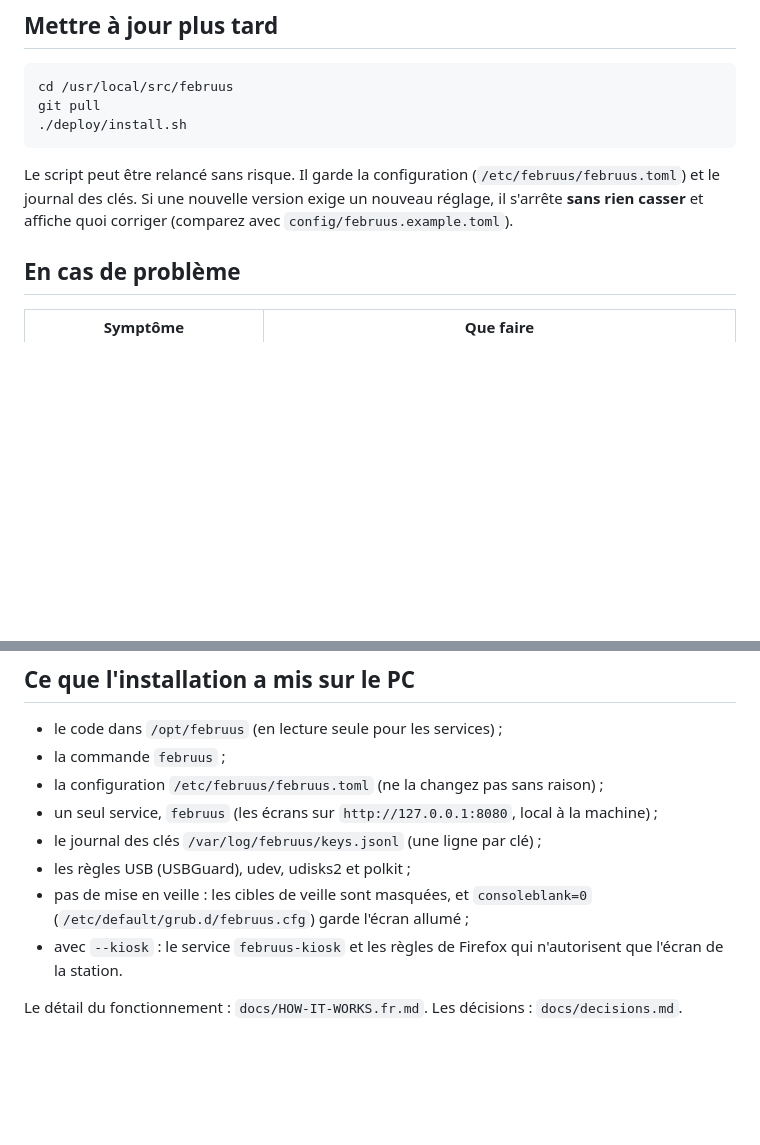
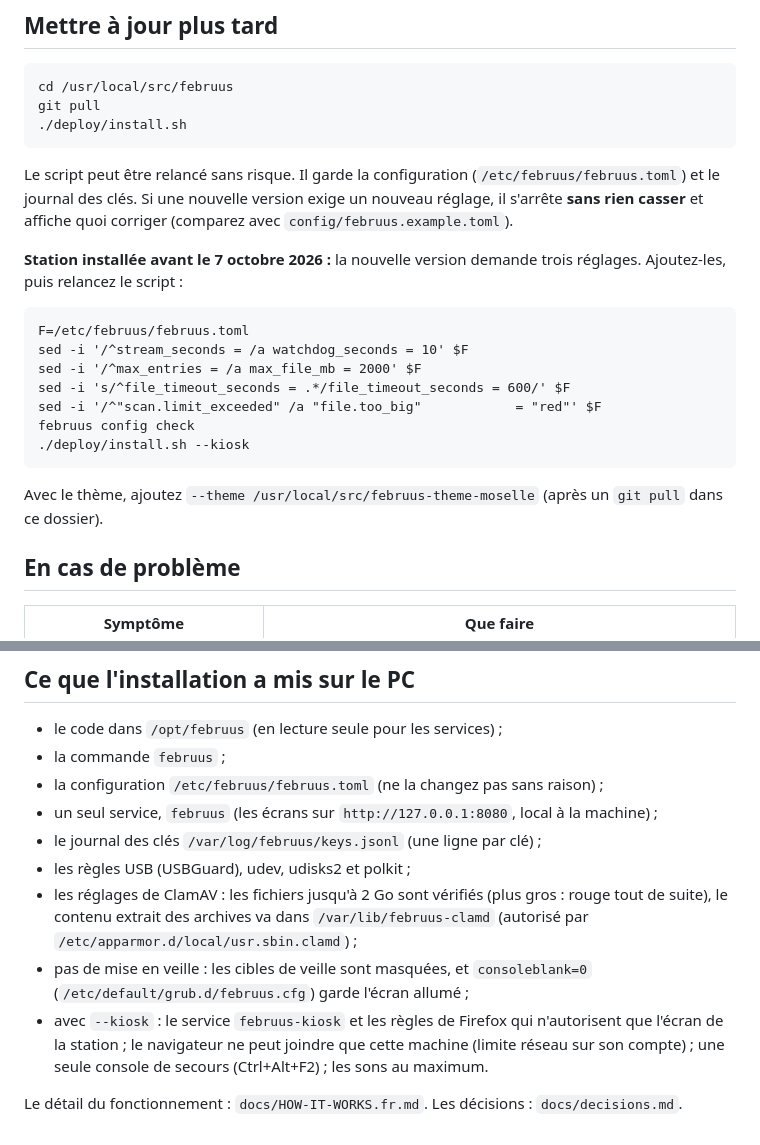
Before and after one commit to fbmguerin/februus, a Markdown page: docs/INSTALL.fr.md, 2 parts joined by grey strips. GitHub-like rendering; blank space fills up the shorter version.

````diff
--- a/docs/INSTALL.fr.md
+++ b/docs/INSTALL.fr.md
@@ -258,6 +258,22 @@ Le script peut être relancé sans risque. Il garde la configuration
 exige un nouveau réglage, il s'arrête **sans rien casser** et affiche quoi
 corriger (comparez avec `config/februus.example.toml`).
 
+**Station installée avant le 7 octobre 2026 :** la nouvelle version demande
+trois réglages. Ajoutez-les, puis relancez le script :
+
+```
+F=/etc/februus/februus.toml
+sed -i '/^stream_seconds = /a watchdog_seconds = 10' $F
+sed -i '/^max_entries = /a max_file_mb = 2000' $F
+sed -i 's/^file_timeout_seconds = .*/file_timeout_seconds = 600/' $F
+sed -i '/^"scan.limit_exceeded" /a "file.too_big"            = "red"' $F
+februus config check
+./deploy/install.sh --kiosk
+```
+
+Avec le thème, ajoutez `--theme /usr/local/src/februus-theme-moselle` (après un
+`git pull` dans ce dossier).
+
 ## En cas de problème
 
 | Symptôme | Que faire |
@@ -304,10 +320,15 @@ station :
   la machine) ;
 - le journal des clés `/var/log/februus/keys.jsonl` (une ligne par clé) ;
 - les règles USB (USBGuard), udev, udisks2 et polkit ;
+- les réglages de ClamAV : les fichiers jusqu'à 2 Go sont vérifiés (plus gros :
+  rouge tout de suite), le contenu extrait des archives va dans
+  `/var/lib/februus-clamd` (autorisé par `/etc/apparmor.d/local/usr.sbin.clamd`) ;
 - pas de mise en veille : les cibles de veille sont masquées, et
   `consoleblank=0` (`/etc/default/grub.d/februus.cfg`) garde l'écran allumé ;
 - avec `--kiosk` : le service `februus-kiosk` et les règles de Firefox qui
-  n'autorisent que l'écran de la station.
+  n'autorisent que l'écran de la station ; le navigateur ne peut joindre que
+  cette machine (limite réseau sur son compte) ; une seule console de secours
+  (Ctrl+Alt+F2) ; les sons au maximum.
 
 Le détail du fonctionnement : `docs/HOW-IT-WORKS.fr.md`. Les décisions :
 `docs/decisions.md`.
````
Also changed, not shown: docs/INSTALL.md (+22 -1 lines), docs/STATUS.md (+13 -8 lines).
